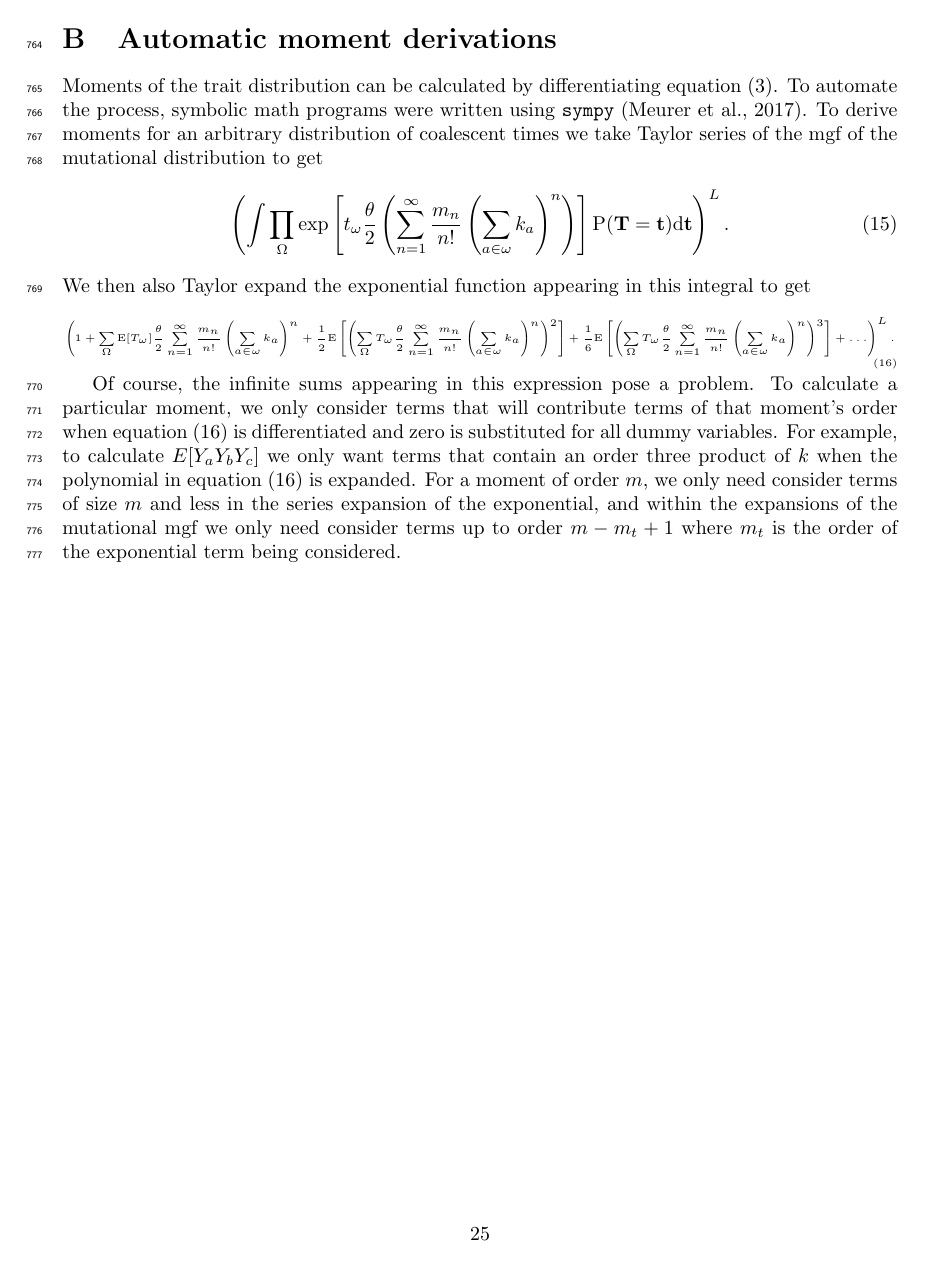
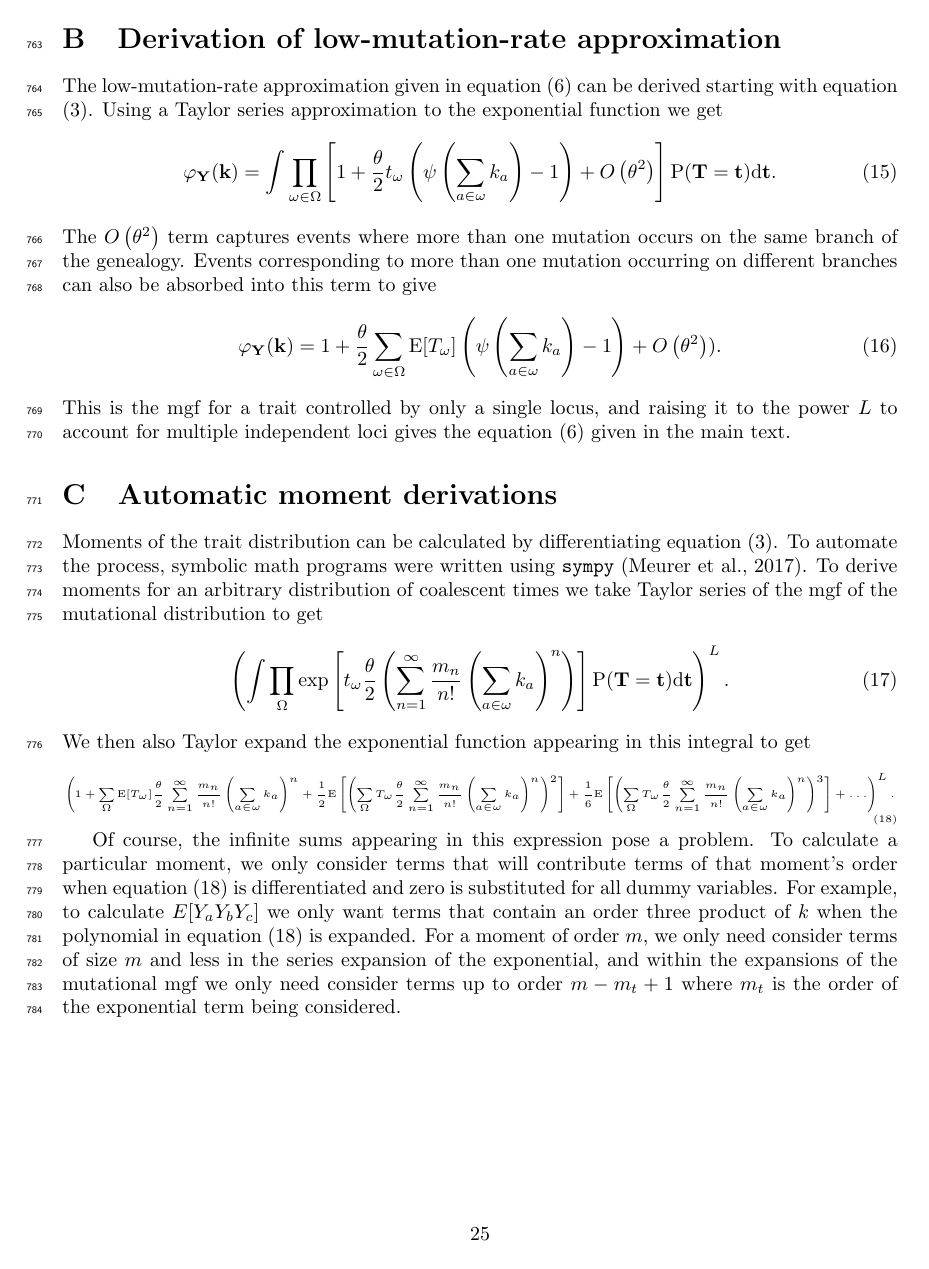
Before and after one commit to emkoch/quant_gen_coal, a LaTeX document (writing/manuscript/quant_gen_manu.tex, which reads writing/manuscript/lmr_derivation.tex): page 25 of 32. Compiled offline with pdfLaTeX; a missing bibliography style is replaced by a similar one.

Commit message:
simple derivation of lmr model

```diff
--- /dev/null
+++ b/writing/manuscript/lmr_derivation.tex
@@ -0,0 +1,27 @@
+The low-mutation-rate approximation given in equation \eqref{eq:lowmut} can be
+derived starting with equation \eqref{eq:fullmgf}. Using a Taylor series
+approximation to the exponential function we get
+\begin{equation}
+  \varphi_{\mathbf{Y}}(\mathbf{k}) =   \int \prod_{\omega \in \Omega}
+  \left[1 + \frac{\theta}{2} t_{\omega} \left( \psi\left(\sum_{a \in \omega}k_{a}\right) -1 \right) +
+    O\left( \theta^2 \right)\right]
+  \Pro(\mathbf{T}=\mathbf{t})\mbox{d}\mathbf{t}.
+\end{equation}
+The $O\left( \theta^2 \right)$ term captures events where more than one mutation
+occurs on the same branch of the genealogy. Events corresponding to more than
+one mutation occurring on different branches can also be absorbed into this term
+to give
+\begin{equation}
+  \label{eq:lowmutder}
+  \varphi_{\mathbf{Y}}(\mathbf{k}) =
+  1 + \T \sum_{\omega \in \Omega}
+  \E[T_\omega] \left( \psi\left( \sum_{a \in \omega} k_a\right) -1 \right) +
+  O\left( \theta^2 \right)).
+\end{equation}
+This is the mgf for a trait controlled by only a single locus, and raising it to
+the power $L$ to account for multiple independent loci gives the equation
+\eqref{eq:lowmut} given in the main text.
+
+%%% Local Variables:
+%%% TeX-master: "short_report.tex"
+%%% End:
--- a/writing/manuscript/quant_gen_manu.tex
+++ b/writing/manuscript/quant_gen_manu.tex
@@ -77,6 +77,9 @@
 \section{A central limit theorem in the infinitesimal limit}
 \label{clt}
 \input{appendix_clt.tex}
+\section{Derivation of low-mutation-rate approximation}
+\label{lmr_der}
+\input{lmr_derivation.tex}
 \section{Automatic moment derivations}
 \label{symmath}
 \input{appendix_auto.tex}
```
Also changed, not shown: writing/manuscript/acknowledgements.tex (+3 -3 lines), writing/manuscript/discussion.tex (+2 -2 lines), writing/manuscript/lmr.tex (+14 -15 lines).
